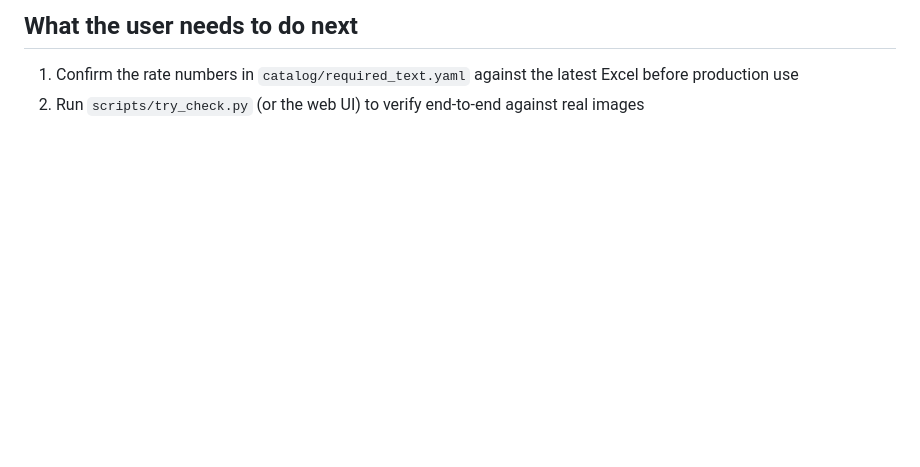
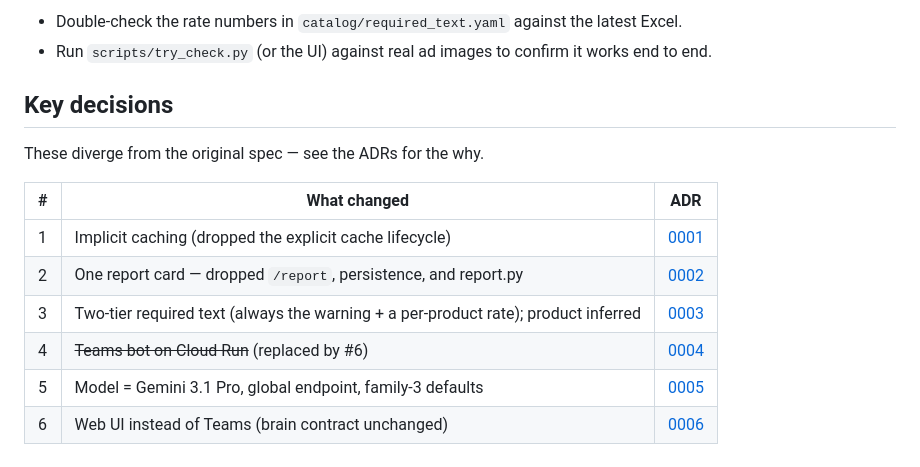
Before and after one commit to tanpawarit/rl-checker, a Markdown page: README.md, the part around one of its changes. Drawn GitHub-style; blank space fills up the shorter version.

```diff
--- a/README.md
+++ b/README.md
@@ -79,4 +78,16 @@ gcloud run deploy ad-compliance \
 
-## What the user needs to do next
-1. Confirm the rate numbers in `catalog/required_text.yaml` against the latest Excel before production use
-2. Run `scripts/try_check.py` (or the web UI) to verify end-to-end against real images
+- Double-check the rate numbers in `catalog/required_text.yaml` against the latest Excel.
+- Run `scripts/try_check.py` (or the UI) against real ad images to confirm it works end to end.
+
+## Key decisions
+
+These diverge from the original spec — see the ADRs for the why.
+
+| # | What changed | ADR |
+|---|---|---|
+| 1 | Implicit caching (dropped the explicit cache lifecycle) | [0001](docs/adr/0001-implicit-context-caching.md) |
+| 2 | One report card — dropped `/report`, persistence, and report.py | [0002](docs/adr/0002-card-only-report-no-persistence.md) |
+| 3 | Two-tier required text (always the warning + a per-product rate); product inferred | [0003](docs/adr/0003-postcheck-required-text-two-tier.md) |
+| 4 | ~~Teams bot on Cloud Run~~ (replaced by #6) | [0004](docs/adr/0004-teams-bot-framework-on-cloud-run.md) |
+| 5 | Model = Gemini 3.1 Pro, global endpoint, family-3 defaults | [0005](docs/adr/0005-gemini-3-1-pro-default-config.md) |
+| 6 | Web UI instead of Teams (brain contract unchanged) | [0006](docs/adr/0006-web-ui-replaces-teams.md) |
```
Also changed, not shown: other parts of README.md (+34 -35 lines).
